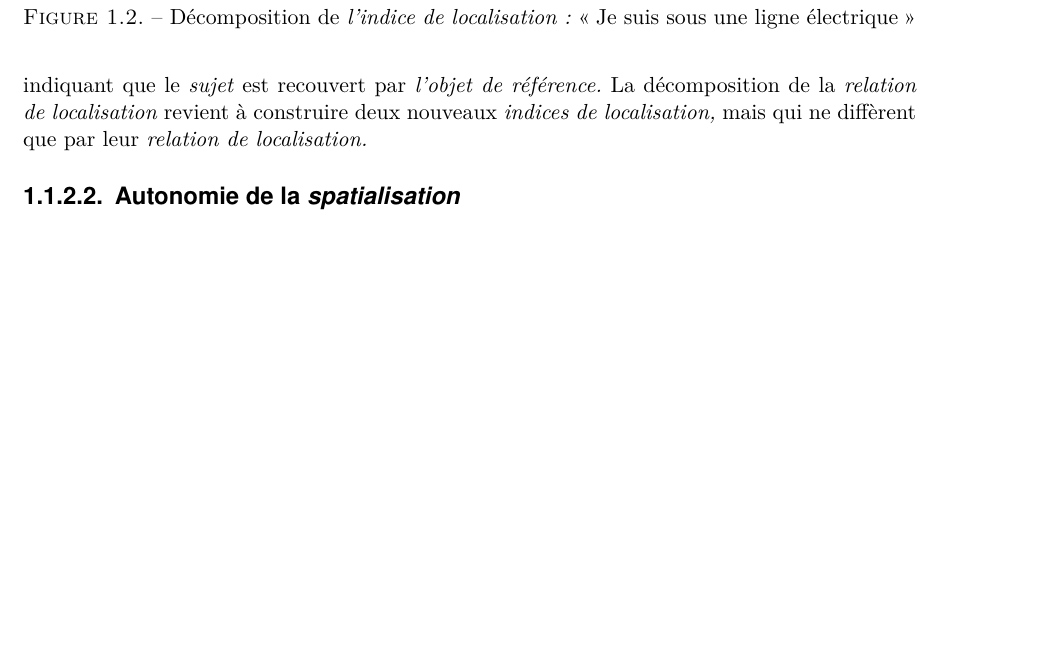
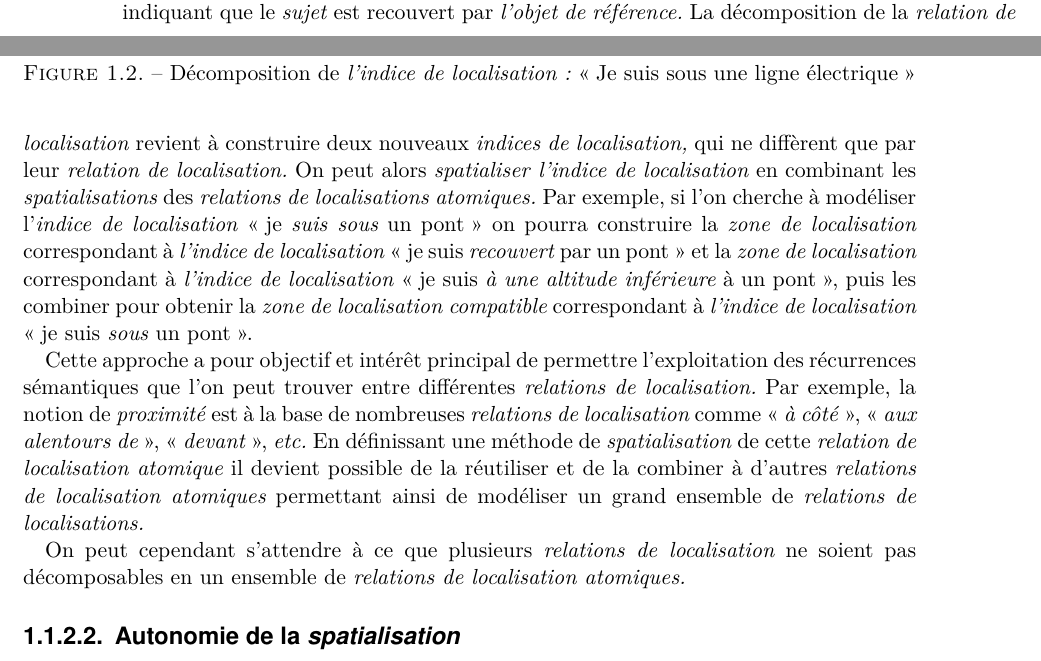
Before and after one commit to MBunel/Manuscrit, a LaTeX book (src/main.tex, which reads src/Corps/Partie2/Chapitre4/Section1/section.tex): part of page 9 of 25 before the commit and two parts of pages 8 and 9 of 25 after it, the two joined at a grey line, cut so that both start at the same text, the shorter picture padded with empty space. Compiled offline with XeLaTeX.

Commit message:
Rédaction

```diff
--- a/src/Corps/Partie2/Chapitre4/Section1/section.tex
+++ b/src/Corps/Partie2/Chapitre4/Section1/section.tex
@@ -84,8 +83,19 @@ indiquant que le \emph{sujet} est situé à une altitude inférieure de
 \emph{l'objet de référence} et une seconde indiquant que le
 \emph{sujet} est recouvert par \emph{l'objet de référence.} La
 décomposition de la \emph{relation de localisation} revient à
-construire deux nouveaux \emph{indices de localisation,} mais qui ne
-diffèrent que par leur \emph{relation de localisation.}
+construire deux nouveaux \emph{indices de localisation,} qui ne
+diffèrent que par leur \emph{relation de localisation.} On peut alors
+\emph{spatialiser} \emph{l'indice de localisation} en combinant les
+\emph{spatialisations} des \emph{relations de localisations
+  atomiques.} Par exemple, si l'on cherche à modéliser l'\emph{indice
+  de localisation} \enquote{je \emph{suis sous} un pont} on pourra
+construire la \emph{zone de localisation} correspondant à
+\emph{l'indice de localisation} \enquote{je suis \emph{recouvert} par
+  un pont} et la \emph{zone de localisation} correspondant à
+\emph{l'indice de localisation} \enquote{je suis \emph{à une altitude
+    inférieure} à un pont}, puis les combiner pour obtenir la
+\emph{zone de localisation compatible} correspondant à \emph{l'indice
+  de localisation} \enquote{je suis \emph{sous} un pont}.
 
 \begin{figure}
   \centering
@@ -94,6 +104,22 @@ diffèrent que par leur \emph{relation de localisation.}
     \enquote{Je suis sous une ligne électrique}}
   \label{fig:dec_sous}
 \end{figure}
+
+Cette approche a pour objectif et intérêt principal de permettre
+l'exploitation des récurrences sémantiques que l'on peut trouver entre
+différentes \emph{relations de localisation.} Par exemple, la notion
+de \emph{proximité} est à la base de nombreuses \emph{relations de
+  localisation} comme \enquote{\emph{à côté}}, \enquote{\emph{aux
+    alentours de}}, \enquote{\emph{devant}}, \emph{etc.} En
+définissant une méthode de \emph{spatialisation} de cette
+\emph{relation de localisation atomique} il devient possible de la
+réutiliser et de la combiner à d'autres \emph{relations de
+  localisation atomiques} permettant ainsi de modéliser un grand
+ensemble de \emph{relations de localisations.}
+
+On peut cependant s'attendre à ce que plusieurs \emph{relations de
+  localisation} ne soient pas décomposables en un ensemble de
+\emph{relations de localisation atomiques.}
 
 \subsubsection{Autonomie de la \emph{spatialisation}}
 
```
Also changed, not shown: src/Corps/Partie2/Chapitre4/Section1/section.tex (21 more changed lines).
